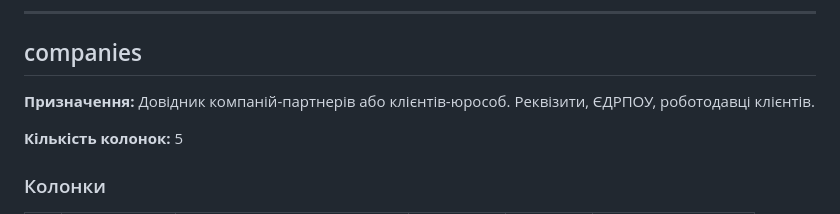
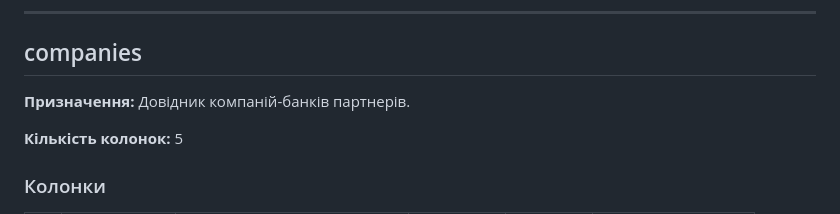
Before and after one commit to betrigger/api-ekb-docs, a Markdown page: README.md, the part around the change. GitHub-like rendering.

```diff
--- a/README.md
+++ b/README.md
@@ -318,7 +318,7 @@ API Swagger: https://betrigger.github.io/api-ekb-docs/
 
 ## companies
 
-**Призначення:** Довідник компаній-партнерів або клієнтів-юрособ. Реквізити, ЄДРПОУ, роботодавці клієнтів.
+**Призначення:** Довідник компаній-банків партнерів.
 
 **Кількість колонок:** 5
 
```
